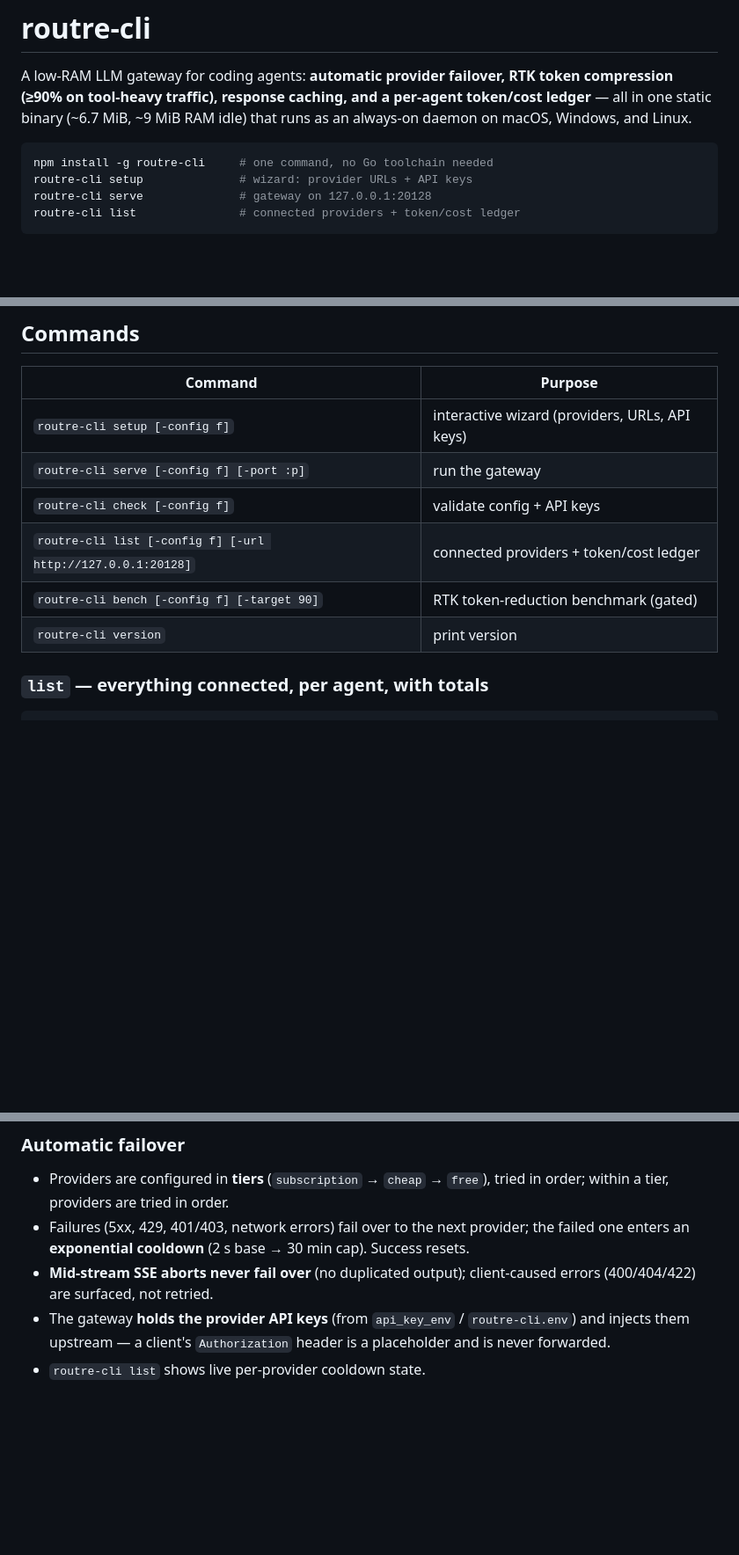
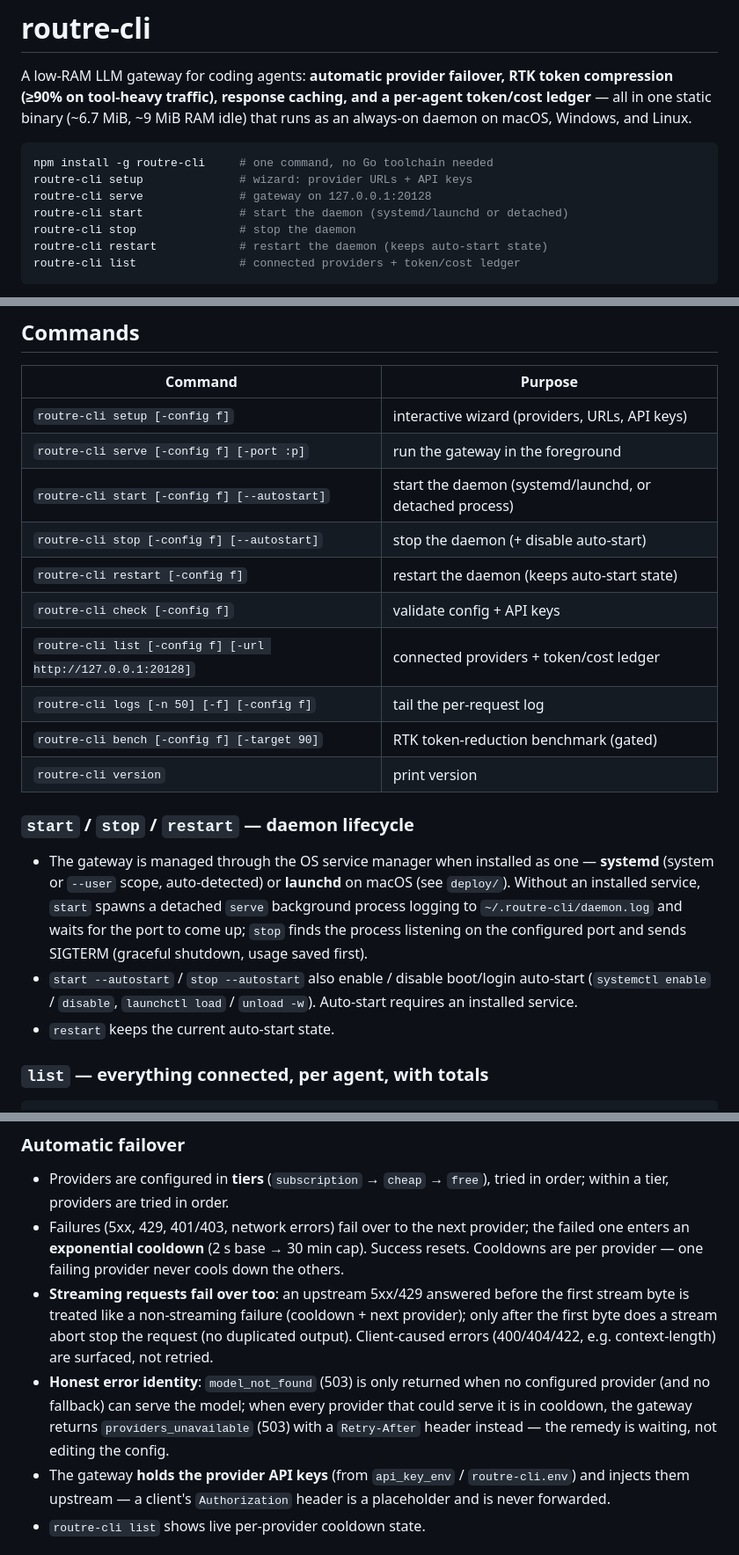
Before and after one commit to mariobgsp/routre, a Markdown page: README.md, 3 parts joined by grey strips. Shown at 88% size. Drawn GitHub-style; blank space fills up the shorter version.

Commit message:
docs: README — daemon lifecycle commands + gateway failover features
- overview snippet and Commands table: start/stop/restart (--autostart) and logs
- new 'Daemon lifecycle' section (systemd --user scope, launchd, detached
  process fallback, ~/.routre-cli/daemon.log)
- failover section: streaming upstream non-2xx fails over before first byte,
  per-provider cooldown isolation, model_not_found vs providers_unavailable
  error identity + Retry-After
- npm layout: 7 packages (scoped win32)

````diff
--- a/README.md
+++ b/README.md
@@ -9,6 +9,9 @@ RAM idle) that runs as an always-on daemon on macOS, Windows, and Linux.
 npm install -g routre-cli     # one command, no Go toolchain needed
 routre-cli setup              # wizard: provider URLs + API keys
 routre-cli serve              # gateway on 127.0.0.1:20128
+routre-cli start              # start the daemon (systemd/launchd or detached)
+routre-cli stop               # stop the daemon
+routre-cli restart            # restart the daemon (keeps auto-start state)
 routre-cli list               # connected providers + token/cost ledger
 ```
 
@@ -219,11 +222,29 @@ opencode run --model <provider>/<model> "hello"
 | Command | Purpose |
 | --- | --- |
 | `routre-cli setup [-config f]` | interactive wizard (providers, URLs, API keys) |
-| `routre-cli serve [-config f] [-port :p]` | run the gateway |
+| `routre-cli serve [-config f] [-port :p]` | run the gateway in the foreground |
+| `routre-cli start [-config f] [--autostart]` | start the daemon (systemd/launchd, or detached process) |
+| `routre-cli stop [-config f] [--autostart]` | stop the daemon (+ disable auto-start) |
+| `routre-cli restart [-config f]` | restart the daemon (keeps auto-start state) |
 | `routre-cli check [-config f]` | validate config + API keys |
 | `routre-cli list [-config f] [-url http://127.0.0.1:20128]` | connected providers + token/cost ledger |
+| `routre-cli logs [-n 50] [-f] [-config f]` | tail the per-request log |
 | `routre-cli bench [-config f] [-target 90]` | RTK token-reduction benchmark (gated) |
 | `routre-cli version` | print version |
+
+### `start` / `stop` / `restart` — daemon lifecycle
+
+- The gateway is managed through the OS service manager when installed as
+  one — **systemd** (system or `--user` scope, auto-detected) or **launchd**
+  on macOS (see `deploy/`). Without an installed service, `start` spawns a
+  detached `serve` background process logging to
+  `~/.routre-cli/daemon.log` and waits for the port to come up; `stop`
+  finds the process listening on the configured port and sends SIGTERM
+  (graceful shutdown, usage saved first).
+- `start --autostart` / `stop --autostart` also enable / disable
+  boot/login auto-start (`systemctl enable` / `disable`, `launchctl load` /
+  `unload -w`). Auto-start requires an installed service.
+- `restart` keeps the current auto-start state.
 
 ### `list` — everything connected, per agent, with totals
 
@@ -273,9 +294,18 @@ usage (OpenRouter reports real `usage.cost`) or from `price_in` /
   tried in order; within a tier, providers are tried in order.
 - Failures (5xx, 429, 401/403, network errors) fail over to the next
   provider; the failed one enters an **exponential cooldown** (2 s base →
-  30 min cap). Success resets.
-- **Mid-stream SSE aborts never fail over** (no duplicated output);
-  client-caused errors (400/404/422) are surfaced, not retried.
+  30 min cap). Success resets. Cooldowns are per provider — one failing
+  provider never cools down the others.
+- **Streaming requests fail over too**: an upstream 5xx/429 answered
+  before the first stream byte is treated like a non-streaming failure
+  (cooldown + next provider); only after the first byte does a stream
+  abort stop the request (no duplicated output). Client-caused errors
+  (400/404/422, e.g. context-length) are surfaced, not retried.
+- **Honest error identity**: `model_not_found` (503) is only returned when
+  no configured provider (and no fallback) can serve the model; when every
+  provider that could serve it is in cooldown, the gateway returns
+  `providers_unavailable` (503) with a `Retry-After` header instead — the
+  remedy is waiting, not editing the config.
 - The gateway **holds the provider API keys** (from `api_key_env` /
   `routre-cli.env`) and injects them upstream — a client's `Authorization`
   header is a placeholder and is never forwarded.
````
Also changed, not shown: other parts of README.md (+3 -3 lines).
